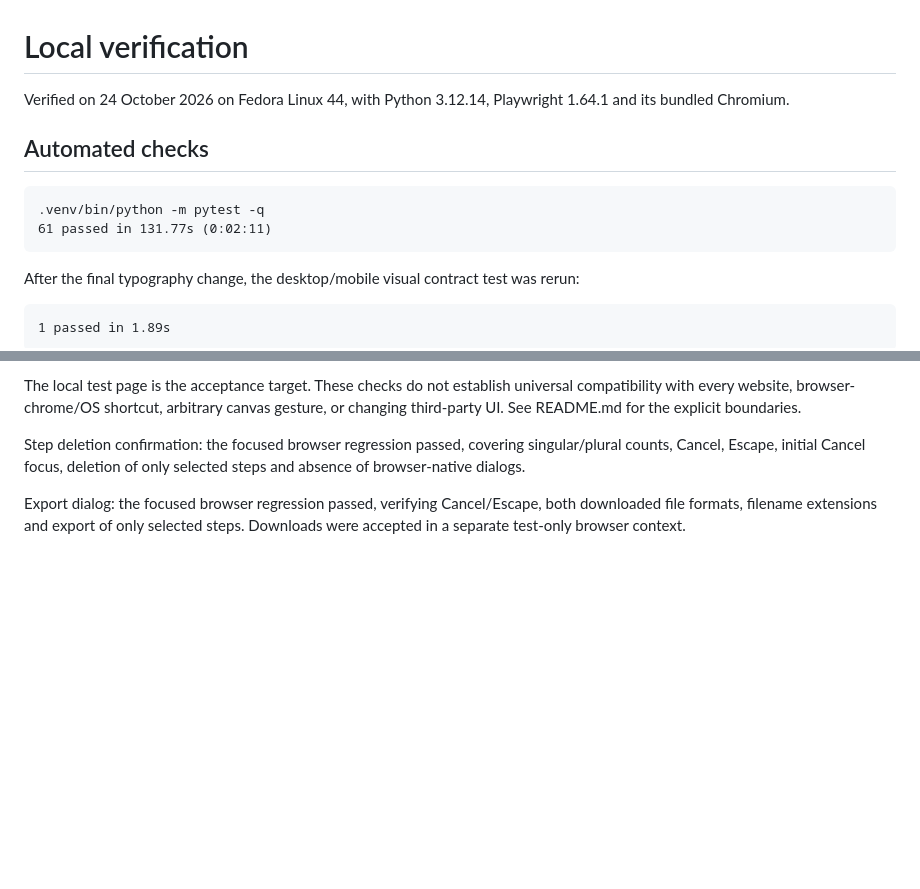
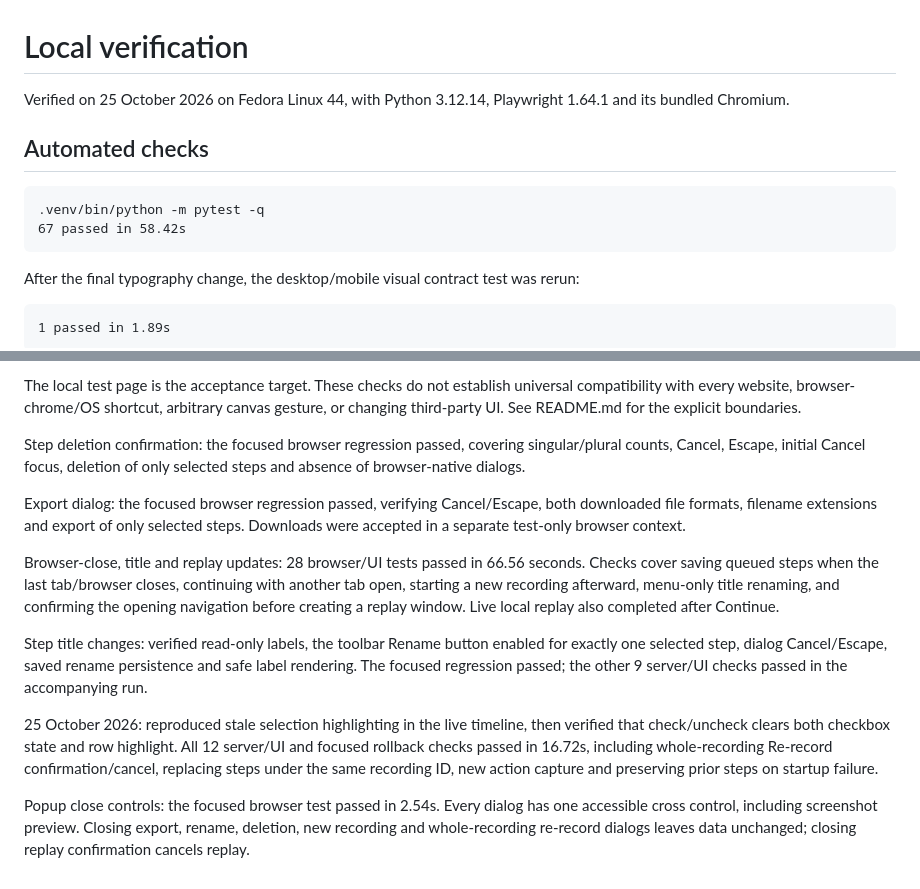
Before and after one commit to MemAct/MemAct, a Markdown page: TEST_RESULTS.md, 2 parts joined by grey strips. Drawn GitHub-style; blank space fills up the shorter version.

````diff
--- a/TEST_RESULTS.md
+++ b/TEST_RESULTS.md
@@ -1,12 +1,12 @@
 # Local verification
 
-Verified on 24 October 2026 on Fedora Linux 44, with Python 3.12.14, Playwright 1.64.1 and its bundled Chromium.
+Verified on 25 October 2026 on Fedora Linux 44, with Python 3.12.14, Playwright 1.64.1 and its bundled Chromium.
 
 ## Automated checks
 
 ```text
 .venv/bin/python -m pytest -q
-61 passed in 131.77s (0:02:11)
+67 passed in 58.42s
 ```
 
 After the final typography change, the desktop/mobile visual contract test was rerun:
@@ -51,3 +51,11 @@ The local test page is the acceptance target. These checks do not establish univ
 Step deletion confirmation: the focused browser regression passed, covering singular/plural counts, Cancel, Escape, initial Cancel focus, deletion of only selected steps and absence of browser-native dialogs.
 
 Export dialog: the focused browser regression passed, verifying Cancel/Escape, both downloaded file formats, filename extensions and export of only selected steps. Downloads were accepted in a separate test-only browser context.
+
+Browser-close, title and replay updates: 28 browser/UI tests passed in 66.56 seconds. Checks cover saving queued steps when the last tab/browser closes, continuing with another tab open, starting a new recording afterward, menu-only title renaming, and confirming the opening navigation before creating a replay window. Live local replay also completed after Continue.
+
+Step title changes: verified read-only labels, the toolbar Rename button enabled for exactly one selected step, dialog Cancel/Escape, saved rename persistence and safe label rendering. The focused regression passed; the other 9 server/UI checks passed in the accompanying run.
+
+25 October 2026: reproduced stale selection highlighting in the live timeline, then verified that check/uncheck clears both checkbox state and row highlight. All 12 server/UI and focused rollback checks passed in 16.72s, including whole-recording Re-record confirmation/cancel, replacing steps under the same recording ID, new action capture and preserving prior steps on startup failure.
+
+Popup close controls: the focused browser test passed in 2.54s. Every dialog has one accessible cross control, including screenshot preview. Closing export, rename, deletion, new recording and whole-recording re-record dialogs leaves data unchanged; closing replay confirmation cancels replay.
````
Also changed, not shown: README.md (+5 -5 lines).
